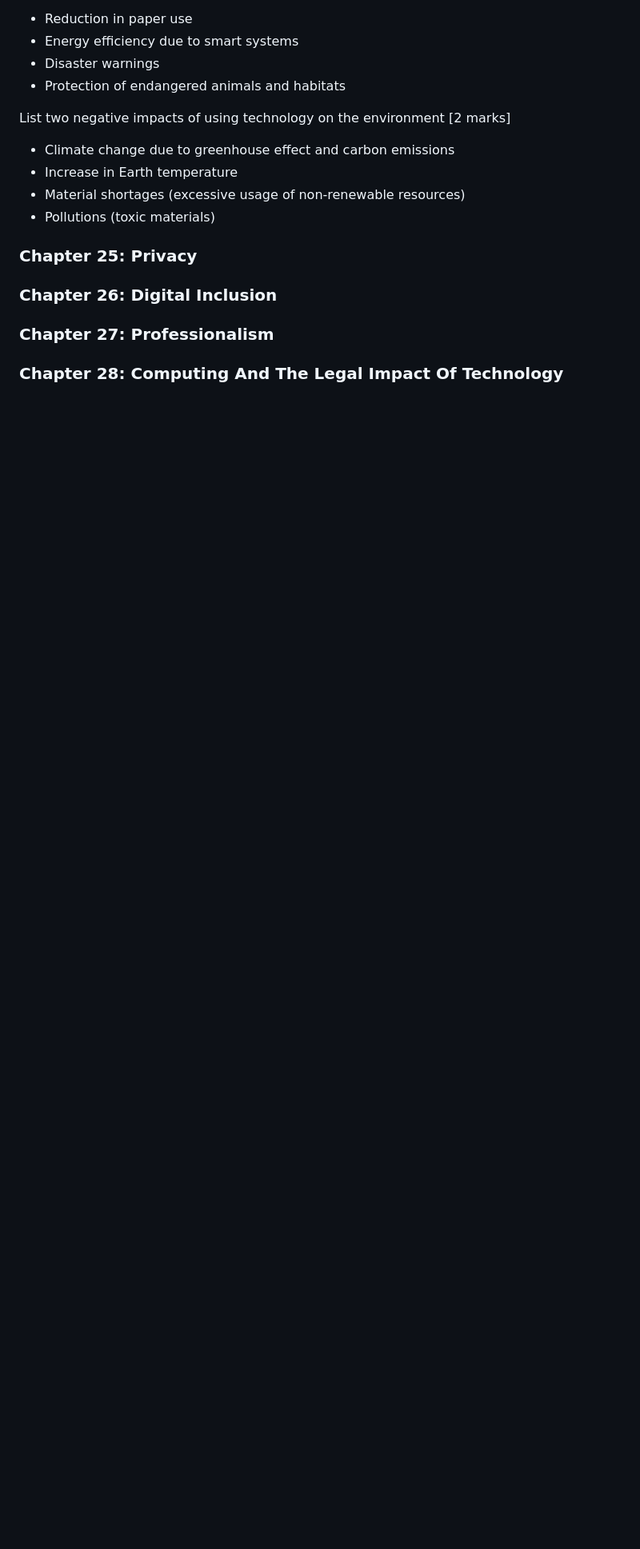
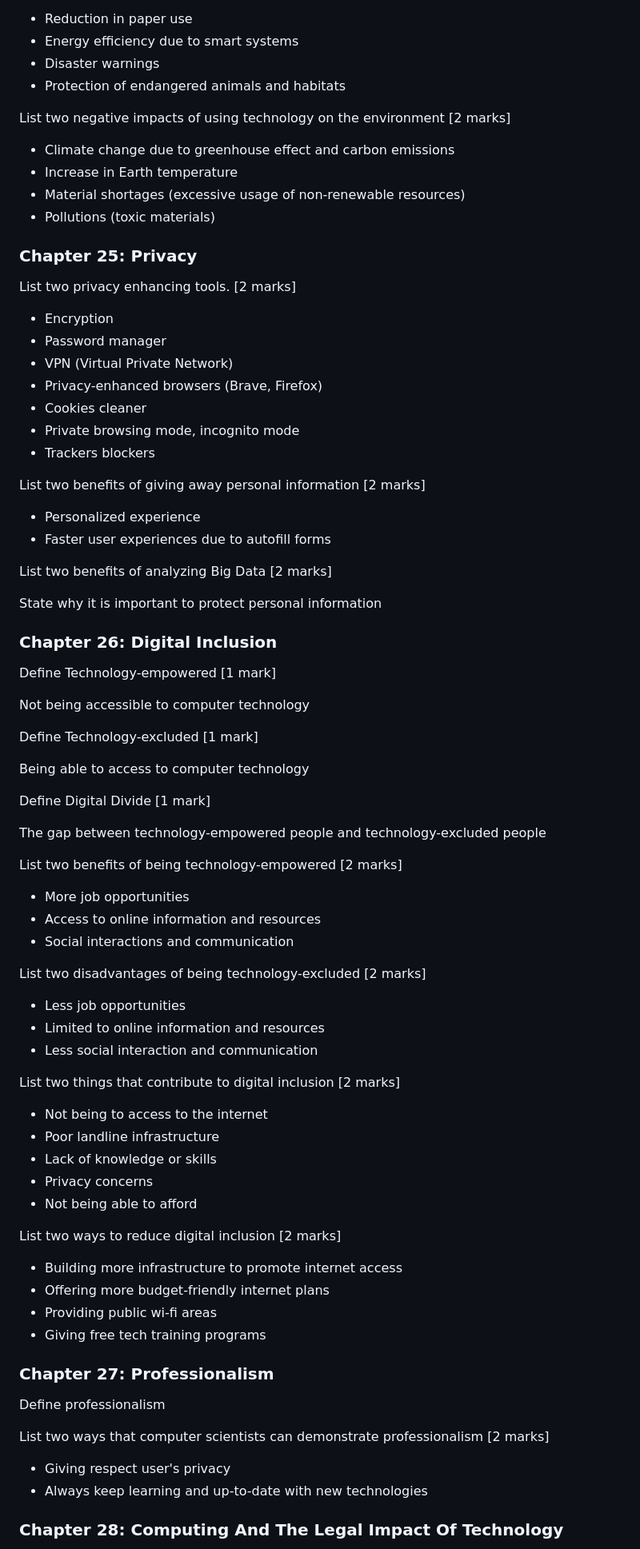
Before and after one commit to KaungPyaeHtet/CS-IGCSE, a Markdown page: Questions.md, the part around the change printed below. Shown: that part at 80% size. Drawn GitHub-style; blank space fills up the shorter version.

Commit message:
added more qus for chapter 25, 26, 27, 28

```diff
--- a/Questions.md
+++ b/Questions.md
@@ -610,8 +610,95 @@ List two negative impacts of using technology on the environment <span class='ma
 
 <h3 id='chap-25'>Chapter 25: Privacy</h3>
 
+List two privacy enhancing tools. <span class='mark'>[2 marks]</span>
+<answer>
+  <ul>
+    <li>Encryption</li>
+    <li>Password manager</li>
+    <li>VPN (Virtual Private Network)</li>
+    <li>Privacy-enhanced browsers (Brave, Firefox)</li>
+    <li>Cookies cleaner</li>
+    <li>Private browsing mode, incognito mode</li>
+    <li>Trackers blockers</li>
+  </ul>
+</answer>
+
+List two benefits of giving away personal information <span class='mark'>[2 marks]</span>
+<answer>
+  <ul>
+    <li>Personalized experience </li>
+    <li>Faster user experiences due to autofill forms</li>
+  </ul>
+</answer>
+
+List two benefits of analyzing Big Data <span class='mark'>[2 marks]</span>
+<answer></answer>
+
+State why it is important to protect personal information
+<answer></answer>
+
 <h3 id='chap-26'>Chapter 26: Digital Inclusion</h3>
+
+Define Technology-empowered <span class='mark'>[1 mark]</span>
+<answer><p>Not being accessible to computer technology</p></answer>
+
+Define Technology-excluded <span class='mark'>[1 mark]</span>
+<answer><p>Being able to access to computer technology</p></answer>
+
+Define Digital Divide <span class='mark'>[1 mark]</span>
+<answer><p>The gap between technology-empowered people and technology-excluded people</p></answer>
+
+List two benefits of being technology-empowered <span class='mark'>[2 marks]</span>
+<answer>
+  <ul>
+    <li>More job opportunities</li>
+    <li>Access to online information and resources</li>
+    <li>Social interactions and communication</li>
+  </ul>
+</answer>
+
+List two disadvantages of being technology-excluded <span class='mark'>[2 marks]</span>
+<answer>
+  <ul>
+    <li>Less job opportunities</li>
+    <li>Limited to online information and resources</li>
+    <li>Less social interaction and communication</li>
+  </ul>
+</answer>
+
+List two things that contribute to digital inclusion <span class='mark'>[2 marks]</span>
+<answer>
+  <ul>
+    <li>Not being to access to the internet</li>
+    <li>Poor landline infrastructure</li>
+    <li>Lack of knowledge or skills</li>
+    <li>Privacy concerns</li>
+    <li>Not being able to afford</li>
+  </ul>
+</answer>
+
+
+List two ways to reduce digital inclusion <span class='mark'>[2 marks]</span>
+<answer>
+  <ul>
+    <li>Building more infrastructure to promote internet access</li>
+    <li>Offering more budget-friendly internet plans</li>
+    <li>Providing public wi-fi areas</li>
+    <li>Giving free tech training programs</li>
+  </ul>
+</answer>
 
 <h3 id='chap-27'>Chapter 27: Professionalism</h3>
 
+Define professionalism
+<answer><p></p></answer>
+
+List two ways that computer scientists can demonstrate professionalism <span class='mark'>[2 marks]</span>
+<answer>
+  <ul>
+    <li>Giving respect user's privacy</li>
+    <li>Always keep learning and up-to-date with new technologies</li>
+  </ul>
+</answer>
+
 <h3 id='chap-28'>Chapter 28: Computing And The Legal Impact Of Technology</h3>
```
Also changed, not shown: other parts of Questions.md (+27 -0 lines).
